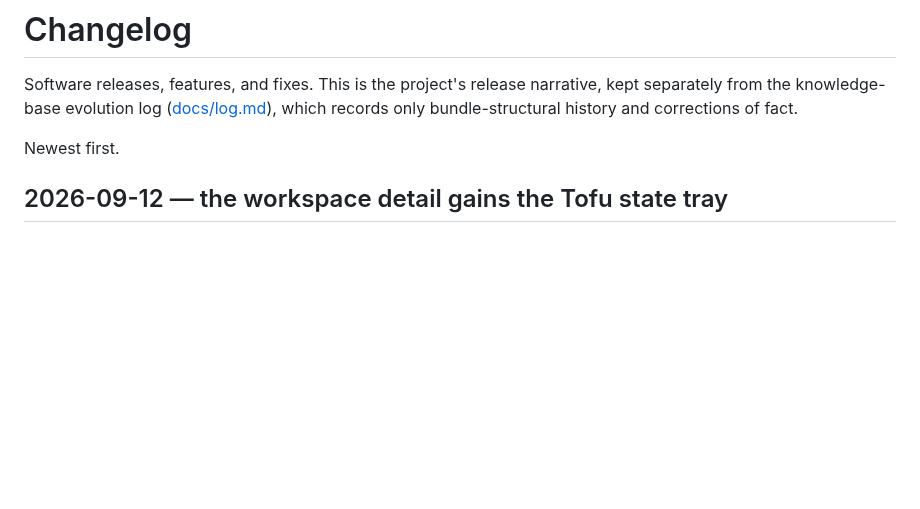
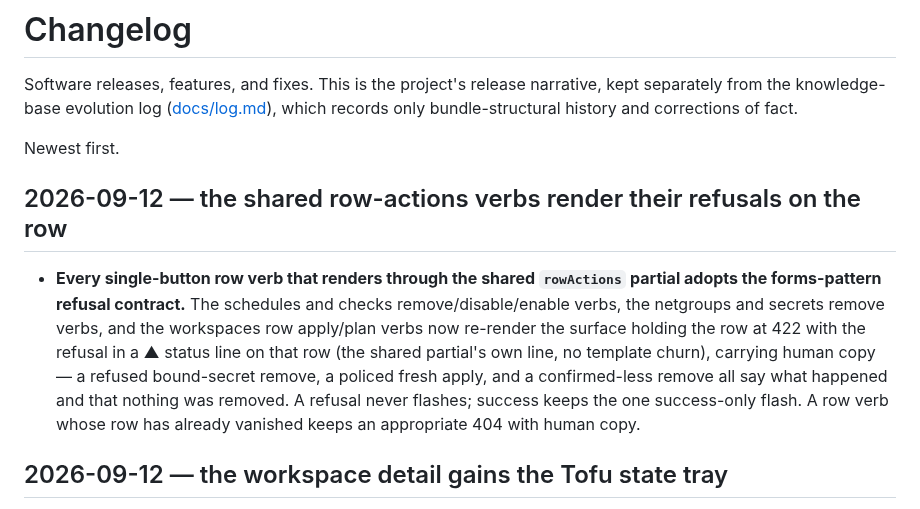
Before and after one commit to agync/exocomp, a Markdown page: docs/operations/CHANGELOG.md, the part around the change. Rendered like a GitHub page; blank space fills up the shorter version.

Commit message:
docs: changelog for row-actions refusals

```diff
--- a/docs/operations/CHANGELOG.md
+++ b/docs/operations/CHANGELOG.md
@@ -5,6 +5,20 @@ kept separately from the knowledge-base evolution log ([docs/log.md](../log.md))
 which records only bundle-structural history and corrections of fact.
 
 Newest first.
+
+## 2026-09-12 — the shared row-actions verbs render their refusals on the row
+
+- **Every single-button row verb that renders through the shared `rowActions`
+  partial adopts the forms-pattern refusal contract.** The schedules and checks
+  remove/disable/enable verbs, the netgroups and secrets remove verbs, and the
+  workspaces row apply/plan verbs now re-render the surface holding the row at
+  422 with the refusal in a ▲ status line on that row (the shared partial's
+  own line, no template churn), carrying human copy — a refused bound-secret
+  remove, a policed fresh apply, and a confirmed-less remove all say what
+  happened and that nothing was removed. A refusal never flashes; success keeps
+  the one success-only flash. A row verb whose row has already vanished keeps
+  an appropriate 404 with human copy.
+
 
 ## 2026-09-12 — the workspace detail gains the Tofu state tray
 
```
